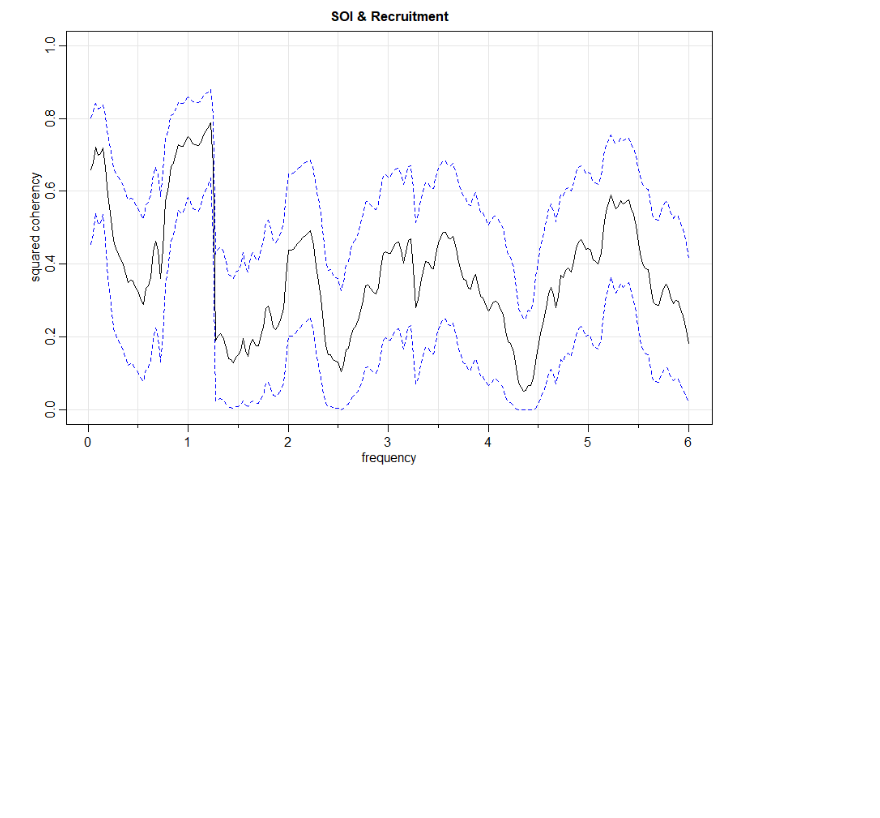
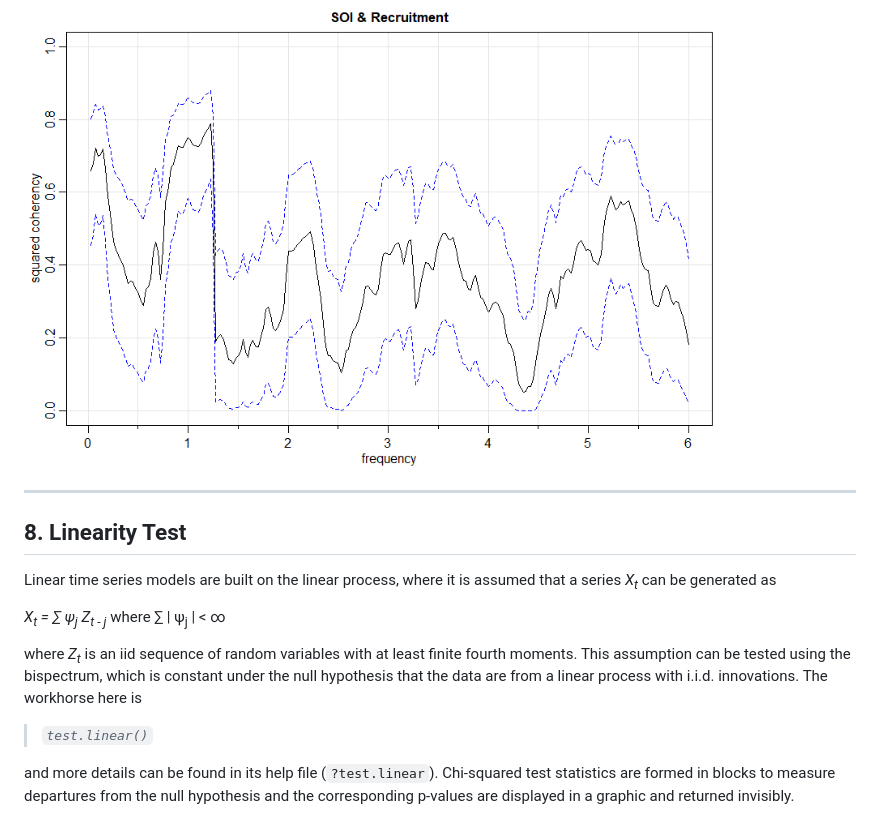
Before and after one commit to nickpoison/astsa, a Markdown page: fun_with_astsa/fun_with_astsa.md, the part around the change printed below. GitHub-like rendering; blank space fills up the shorter version.

````diff
--- a/fun_with_astsa/fun_with_astsa.md
+++ b/fun_with_astsa/fun_with_astsa.md
@@ -479,3 +480,17 @@ mvspec(cbind(soi,rec), spans=20, plot.type="coh", ci.lty=2, main="SOI & Recruitm
 ```
 
 <img src="figs/coher.png" alt="coher"  width="700">
+
+-----
+## 8. Linearity Test
+
+Linear time series models are built on the linear process, where it is assumed that a series <i>X<sub>t</sub></i> can be generated as
+
+<i>X<sub>t</sub> = &sum; &psi;<sub>j</sub> Z<sub>t - j</sub></i> where  &sum; | &psi;<sub>j</sub> | < &infin;
+
+where <i>Z<sub>t</sub></i> is an iid sequence of random variables with at least finite fourth moments.  This assumption can be tested using the bispectrum, which  is constant under the null hypothesis  that the data are from a linear process with i.i.d. innovations.  The workhorse here is
+
+> *`test.linear()`*
+
+and more details can be found in its help file (`?test.linear`).    Chi-squared test statistics are formed in blocks to measure departures from the null hypothesis and the corresponding p-values are displayed in a graphic and returned invisibly.
+
````
Also changed, not shown: other parts of fun_with_astsa/fun_with_astsa.md (+19 -1 lines), fun_with_astsa/figs/test_nyse.png (added), fun_with_astsa/figs/test_soi.png (added).
